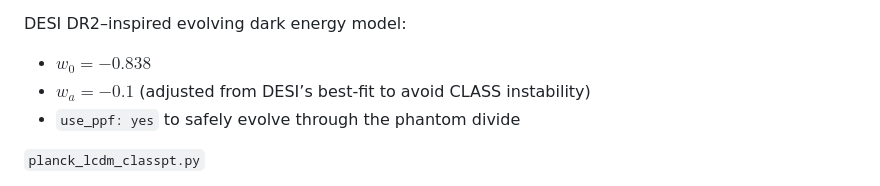
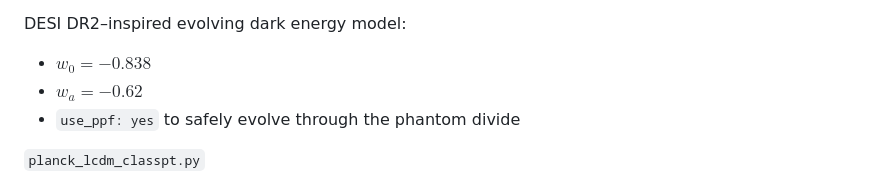
Before and after one commit to cgguia04/mock-galaxy-catalog, a Markdown page: README.md, the part around the change. Rendered like a GitHub page.

Commit message:
Fix typo

```diff
--- a/README.md
+++ b/README.md
@@ -171,7 +171,7 @@ python src/planck_lcdm_classpt.py
 
  DESI DR2–inspired evolving dark energy model:
  - $w_0 = -0.838$
- - $w_a = -0.1$ (adjusted from DESI’s best-fit to avoid CLASS instability)
+ - $w_a = -0.62$
  - `use_ppf: yes` to safely evolve through the phantom divide
 
 ``
```
